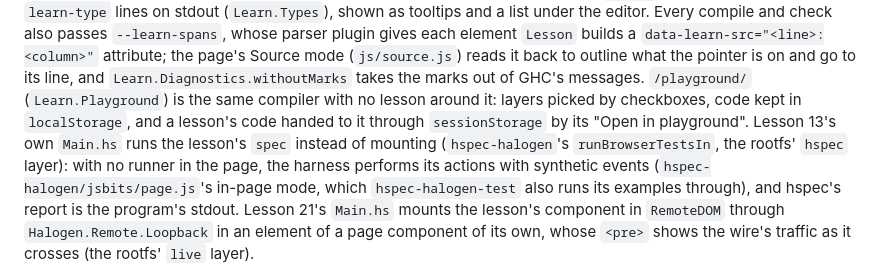
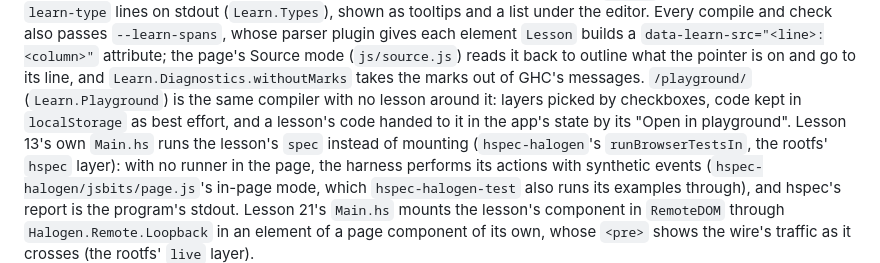
Before and after one commit to Swordlash/haskell-halogen, a Markdown page: AGENTS.md, the part around the change. Rendered like a GitHub page.

Commit message:
Say the playground gets a lesson's code in the app's state, not sessionStorage
The hand-off moved into the app's state when it stopped depending on a
storage write; AGENTS.md still described the old way.

Co-Authored-By: Claude Fable 5.1 <noreply@anthropic.com>
Claude-Session: https://claude.ai/code/session_018KgaSh25rx3bLQALsAkQGT

```diff
--- a/AGENTS.md
+++ b/AGENTS.md
@@ -315,8 +315,8 @@ Every compile and check also passes `--learn-spans`, whose parser plugin gives e
 builds a `data-learn-src="<line>:<column>"` attribute; the page's Source mode (`js/source.js`) reads
 it back to outline what the pointer is on and go to its line, and `Learn.Diagnostics.withoutMarks`
 takes the marks out of GHC's messages. `/playground/` (`Learn.Playground`) is the same compiler with
-no lesson around it: layers picked by checkboxes, code kept in `localStorage`, and a lesson's code
-handed to it through `sessionStorage` by its "Open in playground". Lesson 13's own
+no lesson around it: layers picked by checkboxes, code kept in `localStorage` as best effort, and a
+lesson's code handed to it in the app's state by its "Open in playground". Lesson 13's own
 `Main.hs` runs the lesson's `spec` instead of mounting (`hspec-halogen`'s `runBrowserTestsIn`, the
 rootfs' `hspec` layer): with no runner in the page, the harness performs its actions with synthetic
 events (`hspec-halogen/jsbits/page.js`'s in-page mode, which `hspec-halogen-test` also runs its
```
